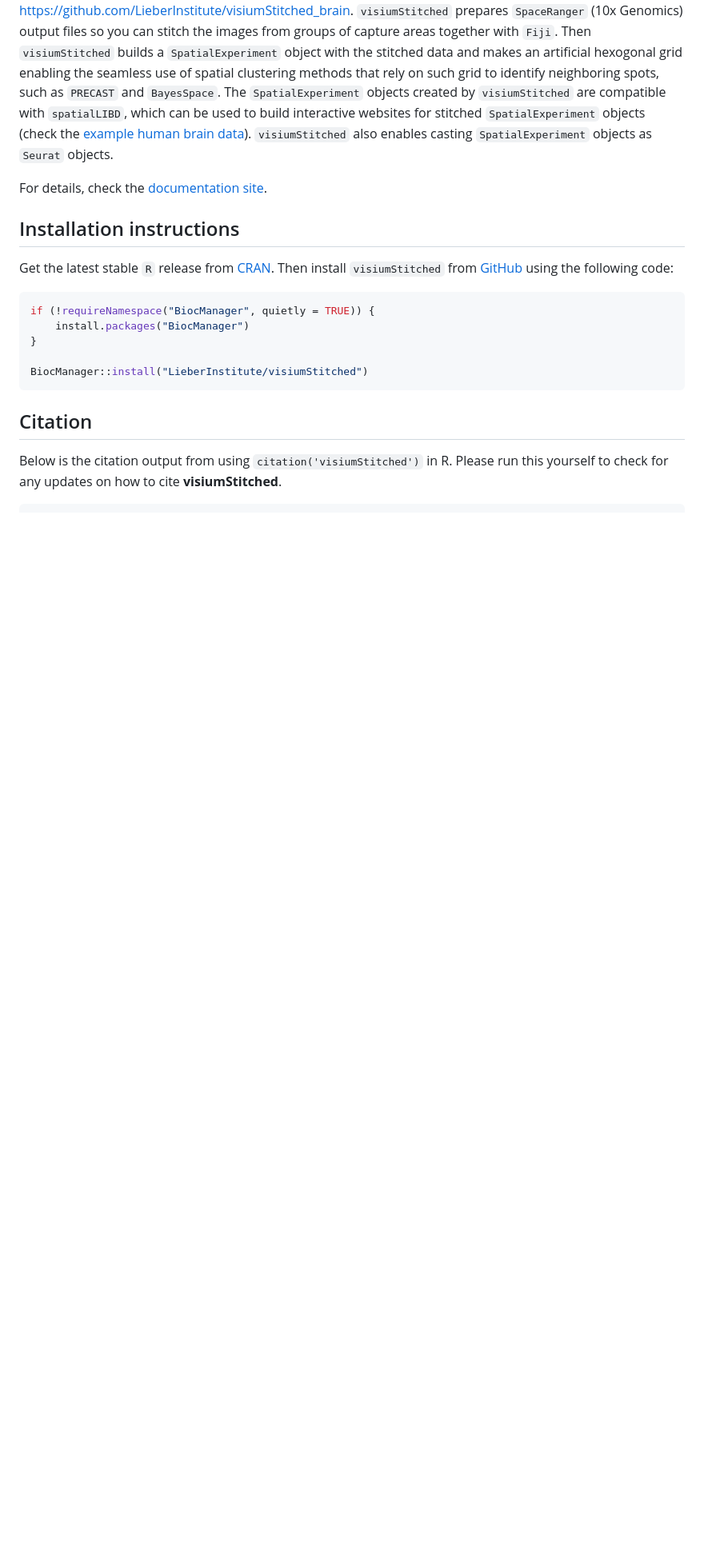
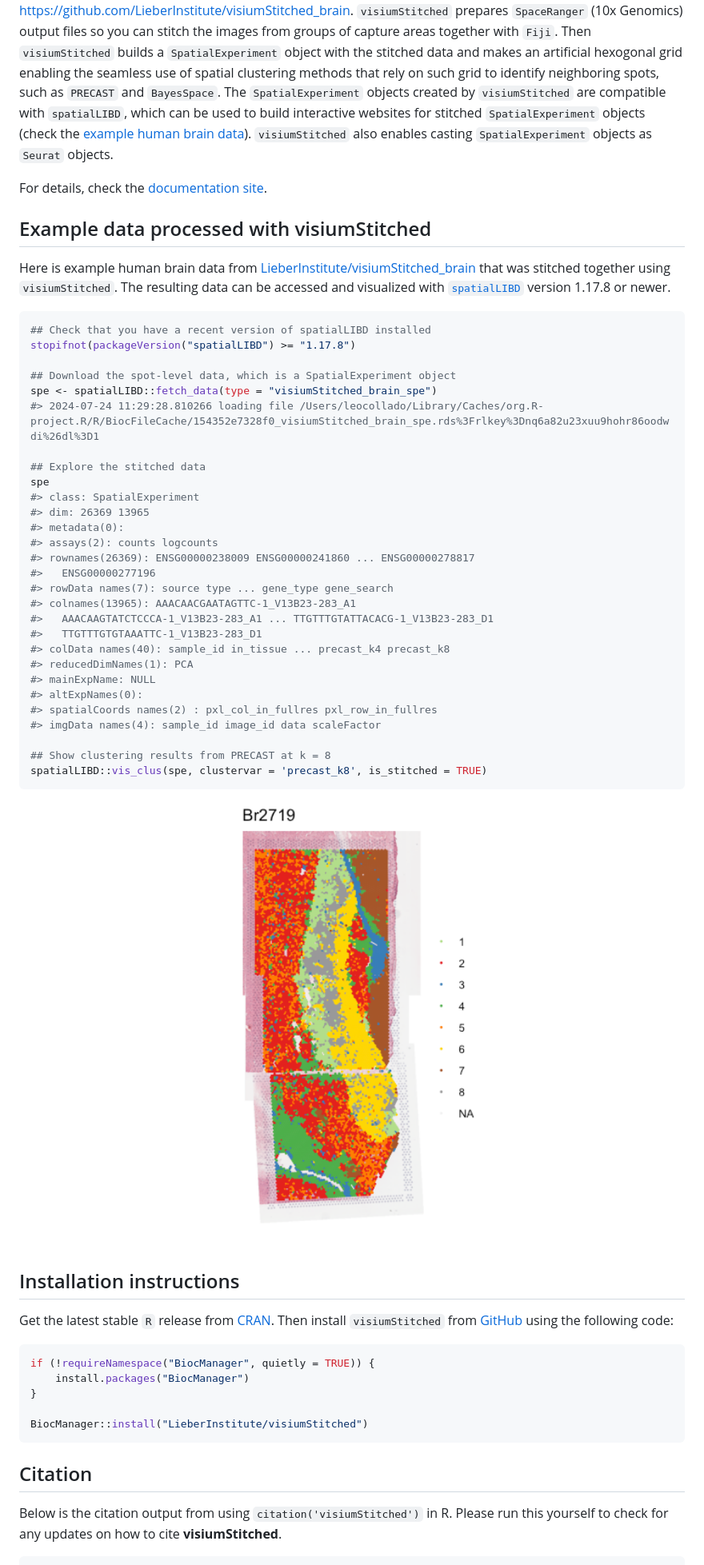
Before and after one commit to LieberInstitute/visiumStitched, a Markdown page: README.md, the part around the change. Shown: that part at 80% size. GitHub-like rendering; pictures changed too: man/figures/README-example_visiumStitched_brain-1.png (added); blank space fills up the shorter version.

Commit message:
Showcase https://github.com/LieberInstitute/visiumStitched_brain example data

````diff
--- a/README.md
+++ b/README.md
@@ -34,6 +34,48 @@ also enables casting `SpatialExperiment` objects as `Seurat` objects.
 
 For details, check the [documentation
 site](http://research.libd.org/visiumStitched/).
+
+## Example data processed with visiumStitched
+
+Here is example human brain data from
+[LieberInstitute/visiumStitched_brain](https://github.com/LieberInstitute/visiumStitched_brain)
+that was stitched together using `visiumStitched`. The resulting data
+can be accessed and visualized with
+[`spatialLIBD`](https://research.libd.org/spatialLIBD/) version 1.17.8
+or newer.
+
+``` r
+## Check that you have a recent version of spatialLIBD installed
+stopifnot(packageVersion("spatialLIBD") >= "1.17.8")
+
+## Download the spot-level data, which is a SpatialExperiment object
+spe <- spatialLIBD::fetch_data(type = "visiumStitched_brain_spe")
+#> 2024-07-24 11:29:28.810266 loading file /Users/leocollado/Library/Caches/org.R-project.R/R/BiocFileCache/154352e7328f0_visiumStitched_brain_spe.rds%3Frlkey%3Dnq6a82u23xuu9hohr86oodwdi%26dl%3D1
+
+## Explore the stitched data
+spe
+#> class: SpatialExperiment
+#> dim: 26369 13965
+#> metadata(0):
+#> assays(2): counts logcounts
+#> rownames(26369): ENSG00000238009 ENSG00000241860 ... ENSG00000278817
+#>   ENSG00000277196
+#> rowData names(7): source type ... gene_type gene_search
+#> colnames(13965): AAACAACGAATAGTTC-1_V13B23-283_A1
+#>   AAACAAGTATCTCCCA-1_V13B23-283_A1 ... TTGTTTGTATTACACG-1_V13B23-283_D1
+#>   TTGTTTGTGTAAATTC-1_V13B23-283_D1
+#> colData names(40): sample_id in_tissue ... precast_k4 precast_k8
+#> reducedDimNames(1): PCA
+#> mainExpName: NULL
+#> altExpNames(0):
+#> spatialCoords names(2) : pxl_col_in_fullres pxl_row_in_fullres
+#> imgData names(4): sample_id image_id data scaleFactor
+
+## Show clustering results from PRECAST at k = 8
+spatialLIBD::vis_clus(spe, clustervar = 'precast_k8', is_stitched = TRUE)
+```
+
+<img src="man/figures/README-example_visiumStitched_brain-1.png" width="100%" />
 
 ## Installation instructions
 
````
Also changed, not shown: 1 other file.
